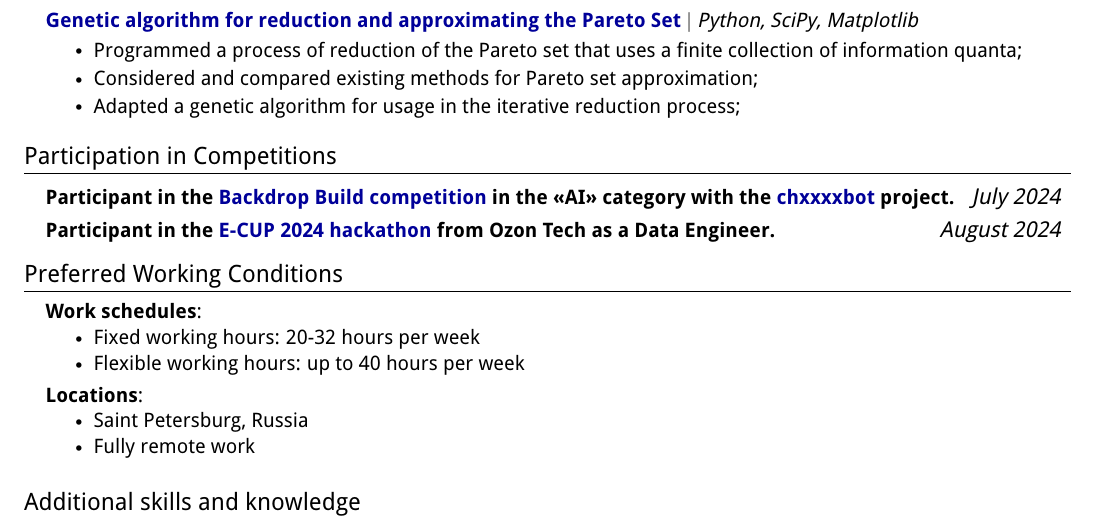
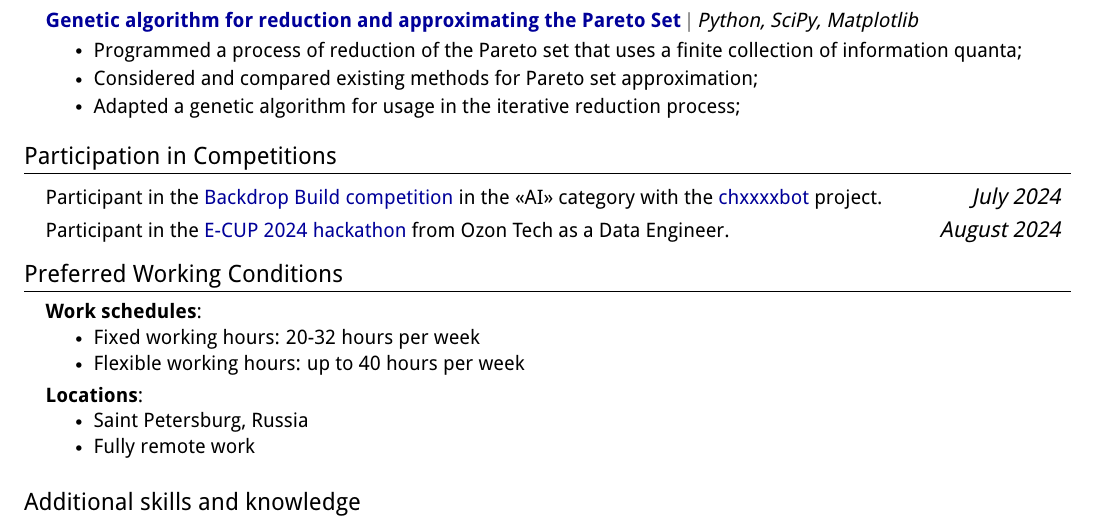
Before and after one commit to trxxxxkov/trxxxxkov, a LaTeX CV (resume-en.tex): part of the page, cut so that both start at the same text. Compiled offline with pdfLaTeX.

Commit message:
Remove bold font from the Competitions section

```diff
--- a/resume-en.tex
+++ b/resume-en.tex
@@ -177,9 +177,9 @@
 \section{Participation in Competitions}
     \resumeSubHeadingListStart
         \resumeProjectHeading
-            {\textbf{Participant in the  \href{https://backdropbuild.com/}{Backdrop Build competition} in the «AI» category with the \href{https://github.com/trxxxxkov/chxxxxbot.git}{chxxxxbot} project.}}{\emph{July 2024}}
+            {Participant in the  \href{https://backdropbuild.com/}{Backdrop Build competition} in the «AI» category with the \href{https://github.com/trxxxxkov/chxxxxbot.git}{chxxxxbot} project.}{\emph{July 2024}}
         \resumeProjectHeading
-            {\textbf{Participant in the \href{https://e-cup-ozon.ru/\#about}{E-CUP 2024 hackathon} from Ozon Tech as a Data Engineer.}}{\emph{August 2024}}
+            {Participant in the \href{https://e-cup-ozon.ru/\#about}{E-CUP 2024 hackathon} from Ozon Tech as a Data Engineer.}{\emph{August 2024}}
 
     \resumeSubHeadingListEnd
 
```
Also changed, not shown: resume-ru.tex (+2 -2 lines).
